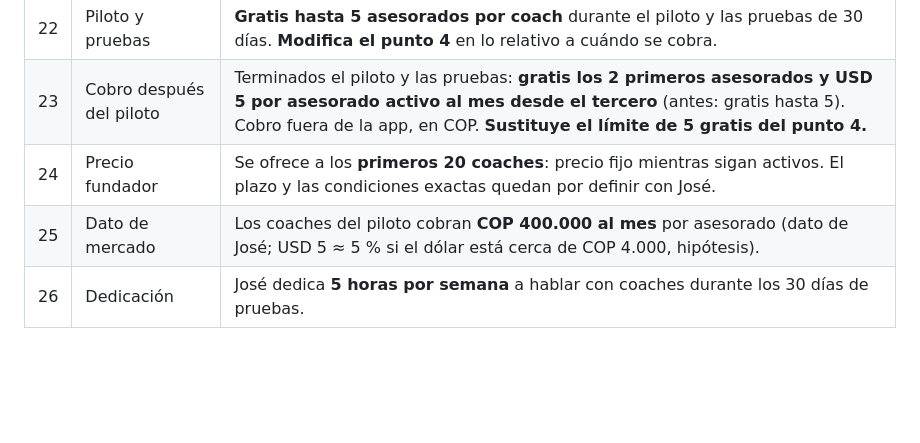
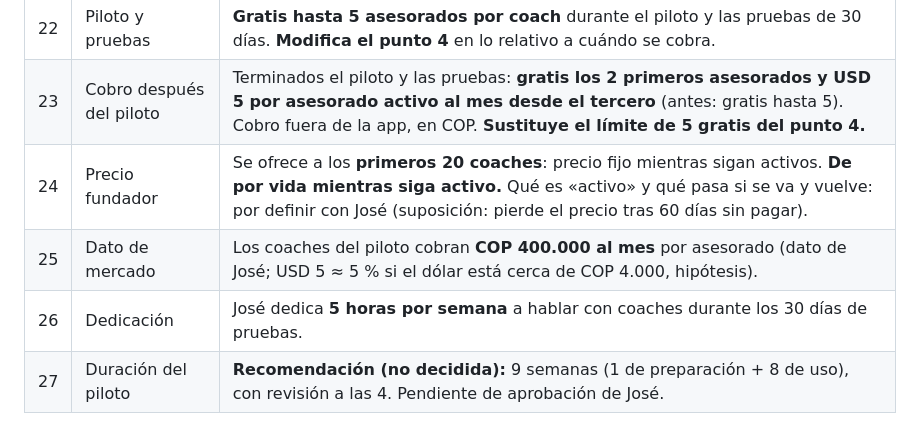
Before and after one commit to joseleo984-cmyk/P-rdida-de-grasa, a Markdown page: equipo/decisiones-negocio.md, the part around the change. Drawn GitHub-style; blank space fills up the shorter version.

```diff
--- a/equipo/decisiones-negocio.md
+++ b/equipo/decisiones-negocio.md
@@ -43,6 +43,7 @@
 |---|---|---|
 | 22 | Piloto y pruebas | **Gratis hasta 5 asesorados por coach** durante el piloto y las pruebas de 30 días. **Modifica el punto 4** en lo relativo a cuándo se cobra. |
 | 23 | Cobro después del piloto | Terminados el piloto y las pruebas: **gratis los 2 primeros asesorados y USD 5 por asesorado activo al mes desde el tercero** (antes: gratis hasta 5). Cobro fuera de la app, en COP. **Sustituye el límite de 5 gratis del punto 4.** |
-| 24 | Precio fundador | Se ofrece a los **primeros 20 coaches**: precio fijo mientras sigan activos. El plazo y las condiciones exactas quedan por definir con José. |
+| 24 | Precio fundador | Se ofrece a los **primeros 20 coaches**: precio fijo mientras sigan activos. **De por vida mientras siga activo.** Qué es «activo» y qué pasa si se va y vuelve: por definir con José (suposición: pierde el precio tras 60 días sin pagar). |
 | 25 | Dato de mercado | Los coaches del piloto cobran **COP 400.000 al mes** por asesorado (dato de José; USD 5 ≈ 5 % si el dólar está cerca de COP 4.000, hipótesis). |
 | 26 | Dedicación | José dedica **5 horas por semana** a hablar con coaches durante los 30 días de pruebas. |
+| 27 | Duración del piloto | **Recomendación (no decidida):** 9 semanas (1 de preparación + 8 de uso), con revisión a las 4. Pendiente de aprobación de José. |
```
Also changed, not shown: equipo/comercial/propuesta-comercial.md (+16 -1 lines).
